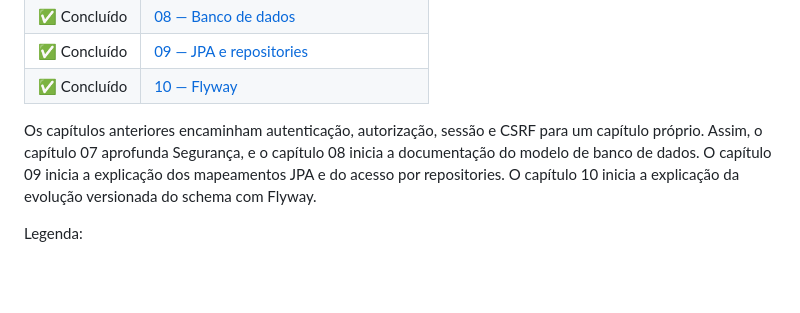
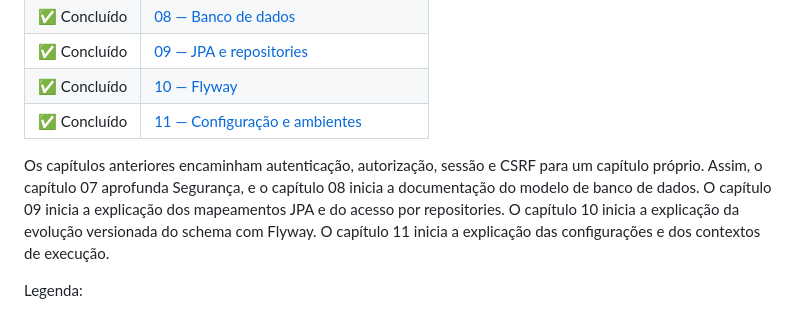
Before and after one commit to LeftSon13/escala-24, a Markdown page: docs/technical-guide/README.md, the part around the change. Rendered like a GitHub page; blank space fills up the shorter version.

```diff
--- a/docs/technical-guide/README.md
+++ b/docs/technical-guide/README.md
@@ -115,6 +115,7 @@ Os arquivos atualmente existentes nesta pasta são:
 | ✅ Concluído | [08 — Banco de dados](./08-banco-de-dados.md) |
 | ✅ Concluído | [09 — JPA e repositories](./09-jpa-e-repositories.md) |
 | ✅ Concluído | [10 — Flyway](./10-flyway.md) |
+| ✅ Concluído | [11 — Configuração e ambientes](./11-configuracao-e-ambientes.md) |
 
 
 Os capítulos anteriores encaminham autenticação, autorização, sessão e CSRF
@@ -123,6 +124,8 @@ capítulo 08 inicia a documentação do modelo de banco de dados.
 O capítulo 09 inicia a explicação dos mapeamentos JPA e do acesso por
 repositories. O capítulo 10 inicia a explicação da evolução versionada do
 schema com Flyway.
+O capítulo 11 inicia a explicação das configurações e dos contextos de
+execução.
 
 Legenda:
 
```
Also changed, not shown: docs/technical-guide/11-configuracao-e-ambientes.md (added, +343 -0 lines).
